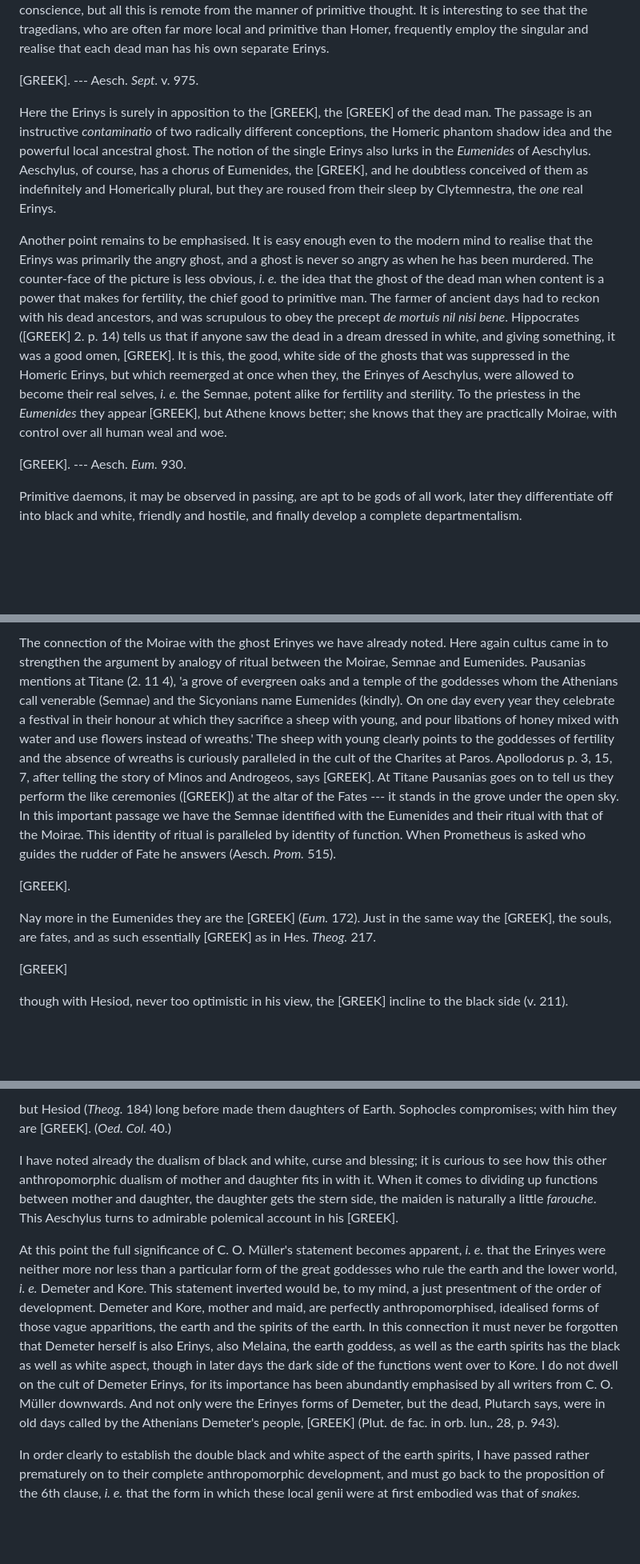
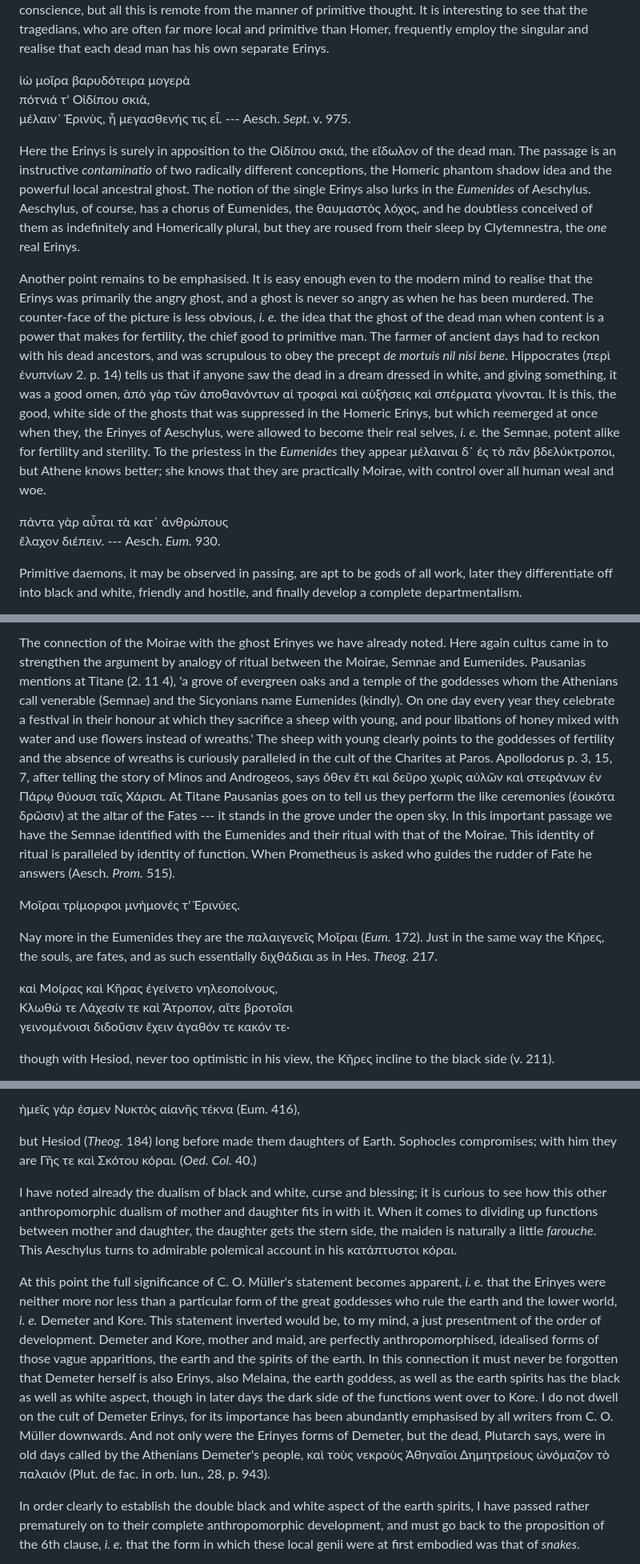
Before and after one commit to solaranamnesis/jane-ellen-harrison, a Markdown page: delphika/full-text-english.md, 3 parts joined by grey strips. Shown at 80% size. Drawn GitHub-style; blank space fills up the shorter version.

```diff
--- a/delphika/full-text-english.md
+++ b/delphika/full-text-english.md
@@ -57,13 +57,16 @@ With respect, then, to the first three clauses of my argument, I may refer to th
 
 First, as regards the number of the Erinyes. In Homer they appear usually in the plural --- _e. g._ _Od._ 11. 280, μητρὸς Ἐρινύες. If we keep to the idea of ghosts, we must translate the 'angry ghosts of a mother.' Each mother had of course originally only one ghost, but in Homer's late conception the individual ghosts, each one of which only avenged himself, have been abstracted into a sort of body corporate of avengers, all of whom pursued each offender. The final step of the abstraction is to make of the Erinys a sort of personified conscience, but all this is remote from the manner of primitive thought. It is interesting to see that the tragedians, who are often far more local and primitive than Homer, frequently employ the singular and realise that each dead man has his own separate Erinys.
 
-[GREEK]. --- Aesch. _Sept._ v. 975.
+ἰὼ μοῖρα βαρυδότειρα μογερὰ
+πότνιά τ' Οἰδίπου σκιὰ,
+μέλαιν᾽ Ἐρινὺς, ἦ μεγασθενής τις εἷ. --- Aesch. _Sept._ v. 975.
 
-Here the Erinys is surely in apposition to the [GREEK], the [GREEK] of the dead man. The passage is an instructive _contaminatio_ of two radically different conceptions, the Homeric phantom shadow idea and the powerful local ancestral ghost. The notion of the single Erinys also lurks in the _Eumenides_ of Aeschylus. Aeschylus, of course, has a chorus of Eumenides, the [GREEK], and he doubtless conceived of them as indefinitely and Homerically plural, but they are roused from their sleep by Clytemnestra, the _one_ real Erinys.
+Here the Erinys is surely in apposition to the Οἰδίπου σκιά, the εἴδωλον of the dead man. The passage is an instructive _contaminatio_ of two radically different conceptions, the Homeric phantom shadow idea and the powerful local ancestral ghost. The notion of the single Erinys also lurks in the _Eumenides_ of Aeschylus. Aeschylus, of course, has a chorus of Eumenides, the θαυμαστὸς λόχος, and he doubtless conceived of them as indefinitely and Homerically plural, but they are roused from their sleep by Clytemnestra, the _one_ real Erinys.
 
-Another point remains to be emphasised. It is easy enough even to the modern mind to realise that the Erinys was primarily the angry ghost, and a ghost is never so angry as when he has been murdered. The counter-face of the picture is less obvious, _i. e._ the idea that the ghost of the dead man when content is a power that makes for fertility, the chief good to primitive man. The farmer of ancient days had to reckon with his dead ancestors, and was scrupulous to obey the precept _de mortuis nil nisi bene_. Hippocrates ([GREEK] 2. p. 14) tells us that if anyone saw the dead in a dream dressed in white, and giving something, it was a good omen, [GREEK]. It is this, the good, white side of the ghosts that was suppressed in the Homeric Erinys, but which reemerged at once when they, the Erinyes of Aeschylus, were allowed to become their real selves, _i. e._ the Semnae, potent alike for fertility and sterility. To the priestess in the _Eumenides_ they appear [GREEK], but Athene knows better; she knows that they are practically Moirae, with control over all human weal and woe.
+Another point remains to be emphasised. It is easy enough even to the modern mind to realise that the Erinys was primarily the angry ghost, and a ghost is never so angry as when he has been murdered. The counter-face of the picture is less obvious, _i. e._ the idea that the ghost of the dead man when content is a power that makes for fertility, the chief good to primitive man. The farmer of ancient days had to reckon with his dead ancestors, and was scrupulous to obey the precept _de mortuis nil nisi bene_. Hippocrates (περὶ ἐνυπνίων 2. p. 14) tells us that if anyone saw the dead in a dream dressed in white, and giving something, it was a good omen, ἀπὸ γὰρ τῶν ἀποθανόντων αἱ τροφαὶ καὶ αὐξήσεις καὶ σπέρματα γίνονται. It is this, the good, white side of the ghosts that was suppressed in the Homeric Erinys, but which reemerged at once when they, the Erinyes of Aeschylus, were allowed to become their real selves, _i. e._ the Semnae, potent alike for fertility and sterility. To the priestess in the _Eumenides_ they appear μέλαιναι δ᾽ ἐς τὸ πᾶν βδελύκτροποι, but Athene knows better; she knows that they are practically Moirae, with control over all human weal and woe.
 
-[GREEK]. --- Aesch. _Eum._ 930.
+πάντα γὰρ αὗται τὰ κατ᾽ ἀνθρώπους
+ἔλαχον διέπειν. --- Aesch. _Eum._ 930.
 
 Primitive daemons, it may be observed in passing, are apt to be gods of all work, later they differentiate off into black and white, friendly and hostile, and finally develop a complete departmentalism.
 
@@ -71,11 +74,13 @@ One salient instance of the primitive dual character of the Erinyes is of specia
 
-The connection of the Moirae with the ghost Erinyes we have already noted. Here again cultus came in to strengthen the argument by analogy of ritual between the Moirae, Semnae and Eumenides. Pausanias mentions at Titane (2. 11 4), 'a grove of evergreen oaks and a temple of the goddesses whom the Athenians call venerable (Semnae) and the Sicyonians name Eumenides (kindly). On one day every year they celebrate a festival in their honour at which they sacrifice a sheep with young, and pour libations of honey mixed with water and use flowers instead of wreaths.' The sheep with young clearly points to the goddesses of fertility and the absence of wreaths is curiously paralleled in the cult of the Charites at Paros. Apollodorus p. 3, 15, 7, after telling the story of Minos and Androgeos, says [GREEK]. At Titane Pausanias goes on to tell us they perform the like ceremonies ([GREEK]) at the altar of the Fates --- it stands in the grove under the open sky. In this important passage we have the Semnae identified with the Eumenides and their ritual with that of the Moirae. This identity of ritual is paralleled by identity of function. When Prometheus is asked who guides the rudder of Fate he answers (Aesch. _Prom._ 515).
+The connection of the Moirae with the ghost Erinyes we have already noted. Here again cultus came in to strengthen the argument by analogy of ritual between the Moirae, Semnae and Eumenides. Pausanias mentions at Titane (2. 11 4), 'a grove of evergreen oaks and a temple of the goddesses whom the Athenians call venerable (Semnae) and the Sicyonians name Eumenides (kindly). On one day every year they celebrate a festival in their honour at which they sacrifice a sheep with young, and pour libations of honey mixed with water and use flowers instead of wreaths.' The sheep with young clearly points to the goddesses of fertility and the absence of wreaths is curiously paralleled in the cult of the Charites at Paros. Apollodorus p. 3, 15, 7, after telling the story of Minos and Androgeos, says ὅθεν ἔτι καὶ δεῦρο χωρὶς αὐλῶν καὶ στεφάνων ἐν Πάρῳ θύουσι ταῖς Χάρισι. At Titane Pausanias goes on to tell us they perform the like ceremonies (ἐοικότα δρῶσιν) at the altar of the Fates --- it stands in the grove under the open sky. In this important passage we have the Semnae identified with the Eumenides and their ritual with that of the Moirae. This identity of ritual is paralleled by identity of function. When Prometheus is asked who guides the rudder of Fate he answers (Aesch. _Prom._ 515).
 
-[GREEK].
+Μοῖραι τρίμορφοι μνήμονές τ' Ἐρινύες.
 
-Nay more in the Eumenides they are the [GREEK] (_Eum._ 172). Just in the same way the [GREEK], the souls, are fates, and as such essentially [GREEK] as in Hes. _Theog._ 217.
+Nay more in the Eumenides they are the παλαιγενεῖς Μοῖραι (_Eum._ 172). Just in the same way the Κῆρες, the souls, are fates, and as such essentially διχθάδιαι as in Hes. _Theog._ 217.
 
-[GREEK]
+καὶ Μοίρας καὶ Κῆρας ἐγείνετο νηλεοποίνους,
+Κλωθώ τε Λάχεσίν τε καὶ Ἄτροπον, αἴτε βροτοῖσι
+γεινομένοισι διδοῦσιν ἔχειν ἀγαθόν τε κακόν τε·
 
-though with Hesiod, never too optimistic in his view, the [GREEK] incline to the black side (v. 211).
+though with Hesiod, never too optimistic in his view, the Κῆρες incline to the black side (v. 211).
 
@@ -101,9 +108,11 @@ If the first step in the making of a god is the attribution of human quality, th
 
-but Hesiod (_Theog._ 184) long before made them daughters of Earth. Sophocles compromises; with him they are [GREEK]. (_Oed. Col._ 40.)
+ἡμεῖς γάρ ἐσμεν Νυκτὸς αἰανῆς τέκνα (Eum. 416),
 
-I have noted already the dualism of black and white, curse and blessing; it is curious to see how this other anthropomorphic dualism of mother and daughter fits in with it. When it comes to dividing up functions between mother and daughter, the daughter gets the stern side, the maiden is naturally a little _farouche_. This Aeschylus turns to admirable polemical account in his [GREEK].
+but Hesiod (_Theog._ 184) long before made them daughters of Earth. Sophocles compromises; with him they are Γῆς τε καὶ Σκότου κόραι. (_Oed. Col._ 40.)
 
-At this point the full significance of C. O. Müller's statement becomes apparent, _i. e._ that the Erinyes were neither more nor less than a particular form of the great goddesses who rule the earth and the lower world, _i. e._ Demeter and Kore. This statement inverted would be, to my mind, a just presentment of the order of development. Demeter and Kore, mother and maid, are perfectly anthropomorphised, idealised forms of those vague apparitions, the earth and the spirits of the earth. In this connection it must never be forgotten that Demeter herself is also Erinys, also Melaina, the earth goddess, as well as the earth spirits has the black as well as white aspect, though in later days the dark side of the functions went over to Kore. I do not dwell on the cult of Demeter Erinys, for its importance has been abundantly emphasised by all writers from C. O. Müller downwards. And not only were the Erinyes forms of Demeter, but the dead, Plutarch says, were in old days called by the Athenians Demeter's people, [GREEK] (Plut. de fac. in orb. lun., 28, p. 943).
+I have noted already the dualism of black and white, curse and blessing; it is curious to see how this other anthropomorphic dualism of mother and daughter fits in with it. When it comes to dividing up functions between mother and daughter, the daughter gets the stern side, the maiden is naturally a little _farouche_. This Aeschylus turns to admirable polemical account in his κατάπτυστοι κόραι.
+
+At this point the full significance of C. O. Müller's statement becomes apparent, _i. e._ that the Erinyes were neither more nor less than a particular form of the great goddesses who rule the earth and the lower world, _i. e._ Demeter and Kore. This statement inverted would be, to my mind, a just presentment of the order of development. Demeter and Kore, mother and maid, are perfectly anthropomorphised, idealised forms of those vague apparitions, the earth and the spirits of the earth. In this connection it must never be forgotten that Demeter herself is also Erinys, also Melaina, the earth goddess, as well as the earth spirits has the black as well as white aspect, though in later days the dark side of the functions went over to Kore. I do not dwell on the cult of Demeter Erinys, for its importance has been abundantly emphasised by all writers from C. O. Müller downwards. And not only were the Erinyes forms of Demeter, but the dead, Plutarch says, were in old days called by the Athenians Demeter's people, καὶ τοὺς νεκροὺς Ἀθηναῖοι Δημητρείους ὠνόμαζον τὸ παλαιόν (Plut. de fac. in orb. lun., 28, p. 943).
 
 In order clearly to establish the double black and white aspect of the earth spirits, I have passed rather prematurely on to their complete anthropomorphic development, and must go back to the proposition of the 6th clause, _i. e._ that the form in which these local genii were at first embodied was that of _snakes_.
 
```
Also changed, not shown: other parts of delphika/full-text-english.md (+10 -8 lines).
